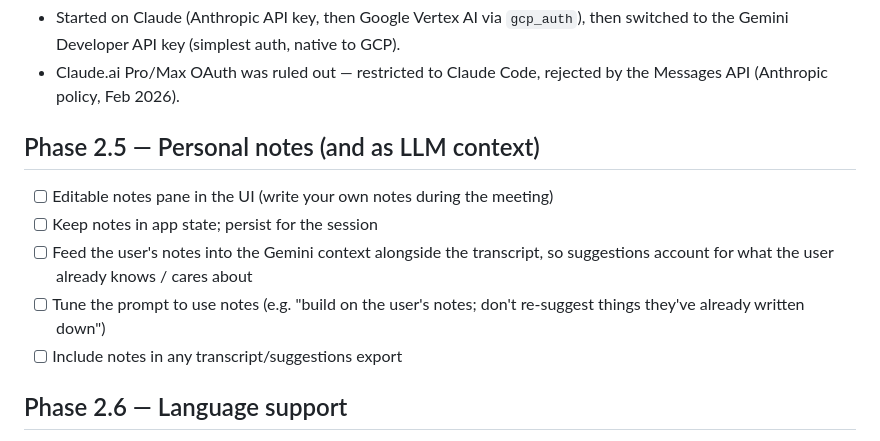
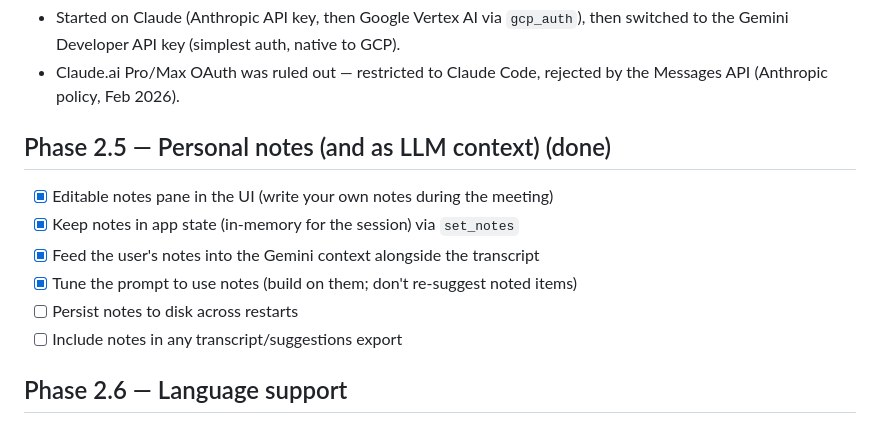
Before and after one commit to mackattack3k/meetclaw, a Markdown page: TODO.md, the part around the change. Rendered like a GitHub page.

Commit message:
TODO: mark Phase 2.5 notes items done

```diff
--- a/TODO.md
+++ b/TODO.md
@@ -28,13 +28,12 @@
 - Claude.ai Pro/Max OAuth was ruled out — restricted to Claude Code, rejected by
   the Messages API (Anthropic policy, Feb 2026).
 
-## Phase 2.5 — Personal notes (and as LLM context)
-- [ ] Editable notes pane in the UI (write your own notes during the meeting)
-- [ ] Keep notes in app state; persist for the session
-- [ ] Feed the user's notes into the Gemini context alongside the transcript,
-      so suggestions account for what the user already knows / cares about
-- [ ] Tune the prompt to use notes (e.g. "build on the user's notes; don't
-      re-suggest things they've already written down")
+## Phase 2.5 — Personal notes (and as LLM context) (done)
+- [x] Editable notes pane in the UI (write your own notes during the meeting)
+- [x] Keep notes in app state (in-memory for the session) via `set_notes`
+- [x] Feed the user's notes into the Gemini context alongside the transcript
+- [x] Tune the prompt to use notes (build on them; don't re-suggest noted items)
+- [ ] Persist notes to disk across restarts
 - [ ] Include notes in any transcript/suggestions export
 
 ## Phase 2.6 — Language support
```
